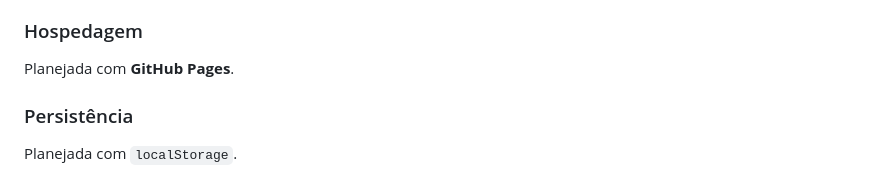
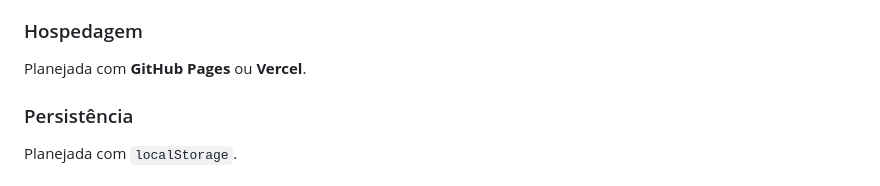
Before and after one commit to pietroramosz/OdisseIA, a Markdown page: PROJECT.md, the part around the change. GitHub-like rendering.

```diff
--- a/PROJECT.md
+++ b/PROJECT.md
@@ -172,7 +172,7 @@ A arquitetura foi mantida simples de propósito.
 
 ### Hospedagem
 
-Planejada com **GitHub Pages**.
+Planejada com **GitHub Pages** ou **Vercel**.
 
 ### Persistência
 
```
